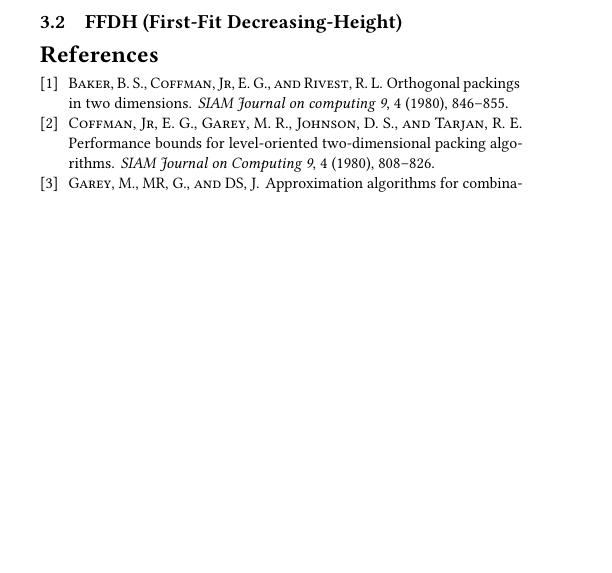
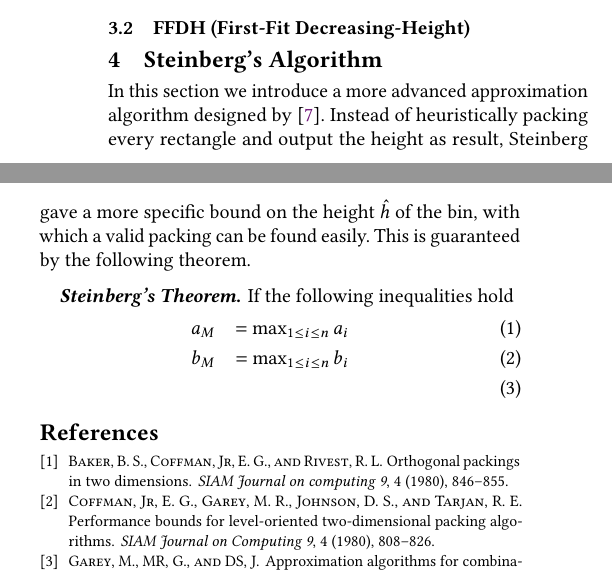
Before and after one commit to Kuigesi/CS584-Paper, a LaTeX paper (paper.tex): part of one column of page 3 of 3 before the commit and two parts of the columns of page 3 of 3 after it, the two joined at a grey line, cut so that both start at the same text, the shorter picture padded with empty space. Compiled offline with pdfLaTeX.

Commit message:
stage 4 writing

```diff
--- a/paper.tex
+++ b/paper.tex
@@ -190,6 +190,14 @@ $$NFDH(L) \leq 2*OPT(L) + h_{max}$$
 The analysis is shown below.\par
 
 \subsection{FFDH (First-Fit Decreasing-Height)}
+
+\section{Steinberg's Algorithm}
+\par In this section we introduce a more advanced approximation algorithm designed by \cite{steinberg1997strip}. Instead of heuristically packing every rectangle and output the height as result, Steinberg gave a more specific bound on the height $\hat{h}$ of the bin, with which a valid packing can be found easily. This is guaranteed by the following theorem.
+\paragraph{Steinberg's Theorem} If the following inequalities hold
+\begin{eqnarray}
+	a_M &= \max_{1\leq i\leq n} a_i \\
+	b_M &= \max_{1\leq i\leq n} b_i \\
+\end{eqnarray}
 \bibliographystyle{acm}
 \bibliography{paper}
 \end{document}
```
